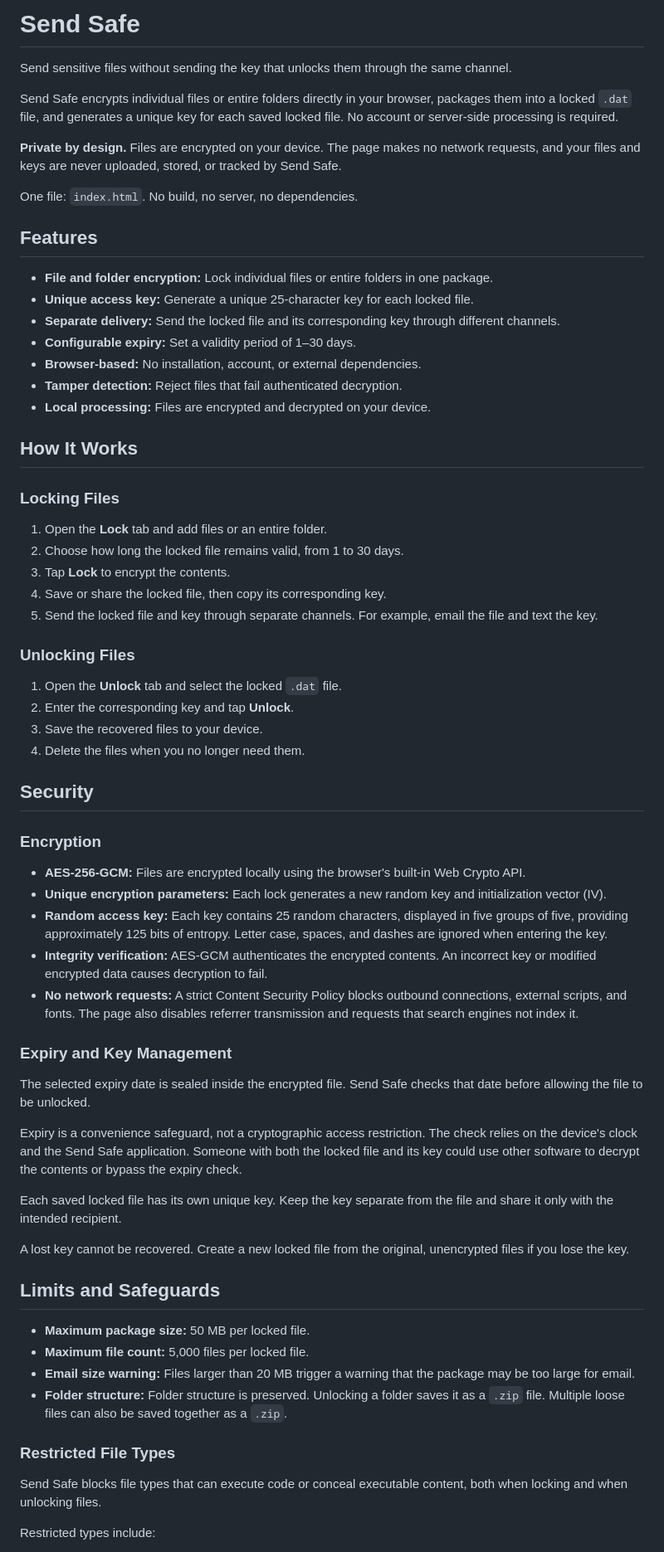
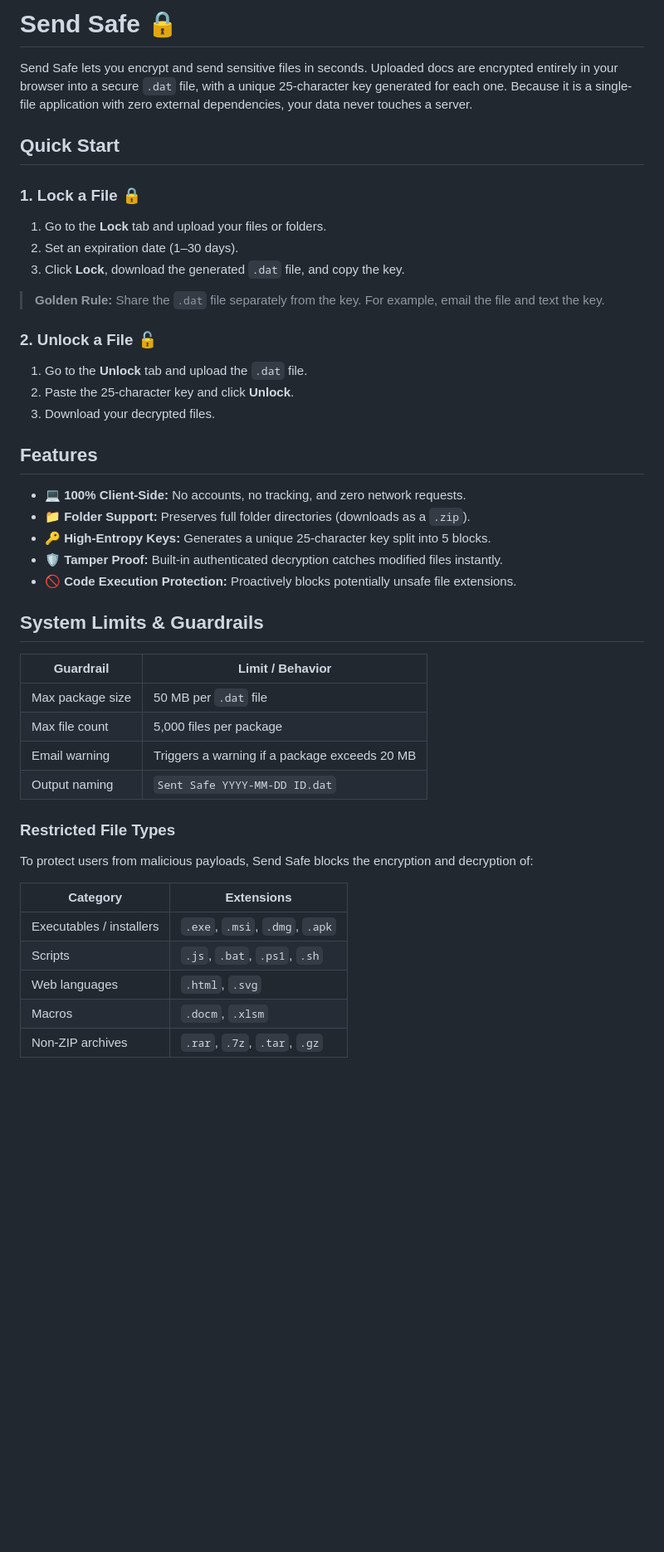
Before and after one commit to biancacarlson/SendSafe, a Markdown page: README.md, the part around one of its changes. Shown at 83% size. Drawn GitHub-style; blank space fills up the shorter version.

```diff
--- a/README.md
+++ b/README.md
@@ -1,70 +1,49 @@
-# Send Safe
+# Send Safe 🔒
 
-Send sensitive files without sending the key that unlocks them through the same channel.
+Send Safe lets you encrypt and send sensitive files in seconds. Uploaded docs are encrypted entirely in your browser into a secure `.dat` file, with a unique 25-character key generated for each one. Because it is a single-file application with zero external dependencies, your data never touches a server.
 
-Send Safe encrypts individual files or entire folders directly in your browser, packages them into a locked `.dat` file, and generates a unique key for each saved locked file. No account or server-side processing is required.
+## Quick Start
 
-**Private by design.** Files are encrypted on your device. The page makes no network requests, and your files and keys are never uploaded, stored, or tracked by Send Safe.
+### 1. Lock a File 🔒
 
-One file: `index.html`. No build, no server, no dependencies.
+1. Go to the **Lock** tab and upload your files or folders.
+2. Set an expiration date (1–30 days).
+3. Click **Lock**, download the generated `.dat` file, and copy the key.
+
+> **Golden Rule:** Share the `.dat` file separately from the key. For example, email the file and text the key.
+
+### 2. Unlock a File 🔓
+
+1. Go to the **Unlock** tab and upload the `.dat` file.
+2. Paste the 25-character key and click **Unlock**.
+3. Download your decrypted files.
 
 ## Features
 
-- **File and folder encryption:** Lock individual files or entire folders in one package.
-- **Unique access key:** Generate a unique 25-character key for each locked file.
-- **Separate delivery:** Send the locked file and its corresponding key through different channels.
-- **Configurable expiry:** Set a validity period of 1–30 days.
-- **Browser-based:** No installation, account, or external dependencies.
-- **Tamper detection:** Reject files that fail authenticated decryption.
-- **Local processing:** Files are encrypted and decrypted on your device.
+- 💻 **100% Client-Side:** No accounts, no tracking, and zero network requests.
+- 📁 **Folder Support:** Preserves full folder directories (downloads as a `.zip`).
+- 🔑 **High-Entropy Keys:** Generates a unique 25-character key split into 5 blocks.
+- 🛡️ **Tamper Proof:** Built-in authenticated decryption catches modified files instantly.
+- 🚫 **Code Execution Protection:** Proactively blocks potentially unsafe file extensions.
 
-## How It Works
+## System Limits & Guardrails
 
-### Locking Files
-
-1. Open the **Lock** tab and add files or an entire folder.
-2. Choose how long the locked file remains valid, from 1 to 30 days.
-3. Tap **Lock** to encrypt the contents.
-4. Save or share the locked file, then copy its corresponding key.
-5. Send the locked file and key through separate channels. For example, email the file and text the key.
-
-### Unlocking Files
-
-1. Open the **Unlock** tab and select the locked `.dat` file.
-2. Enter the corresponding key and tap **Unlock**.
-3. Save the recovered files to your device.
-4. Delete the files when you no longer need them.
-
-## Security
-
-### Encryption
-
-- **AES-256-GCM:** Files are encrypted locally using the browser's built-in Web Crypto API.
-- **Unique encryption parameters:** Each lock generates a new random key and initialization vector (IV).
-- **Random access key:** Each key contains 25 random characters, displayed in five groups of five, providing approximately 125 bits of entropy. Letter case, spaces, and dashes are ignored when entering the key.
-- **Integrity verification:** AES-GCM authenticates the encrypted contents. An incorrect key or modified encrypted data causes decryption to fail.
-- **No network requests:** A strict Content Security Policy blocks outbound connections, external scripts, and fonts. The page also disables referrer transmission and requests that search engines not index it.
-
-### Expiry and Key Management
-
-The selected expiry date is sealed inside the encrypted file. Send Safe checks that date before allowing the file to be unlocked.
-
-Expiry is a convenience safeguard, not a cryptographic access restriction. The check relies on the device's clock and the Send Safe application. Someone with both the locked file and its key could use other software to decrypt the contents or bypass the expiry check.
-
-Each saved locked file has its own unique key. Keep the key separate from the file and share it only with the intended recipient.
-
-A lost key cannot be recovered. Create a new locked file from the original, unencrypted files if you lose the key.
-
-## Limits and Safeguards
-
-- **Maximum package size:** 50 MB per locked file.
-- **Maximum file count:** 5,000 files per locked file.
-- **Email size warning:** Files larger than 20 MB trigger a warning that the package may be too large for email.
-- **Folder structure:** Folder structure is preserved. Unlocking a folder saves it as a `.zip` file. Multiple loose files can also be saved together as a `.zip`.
+| Guardrail | Limit / Behavior |
+| --- | --- |
+| Max package size | 50 MB per `.dat` file |
+| Max file count | 5,000 files per package |
+| Email warning | Triggers a warning if a package exceeds 20 MB |
+| Output naming | `Sent Safe YYYY-MM-DD ID.dat` |
 
 ### Restricted File Types
 
-Send Safe blocks file types that can execute code or conceal executable content, both when locking and when unlocking files.
+To protect users from malicious payloads, Send Safe blocks the encryption and decryption of:
 
-Restricted types include:
+| Category | Extensions |
+| --- | --- |
+| Executables / installers | `.exe`, `.msi`, `.dmg`, `.apk` |
+| Scripts | `.js`, `.bat`, `.ps1`, `.sh` |
+| Web languages | `.html`, `.svg` |
+| Macros | `.docm`, `.xlsm` |
+| Non-ZIP archives | `.rar`, `.7z`, `.tar`, `.gz` |
 
```
Also changed, not shown: other parts of README.md (+58 -28 lines).
